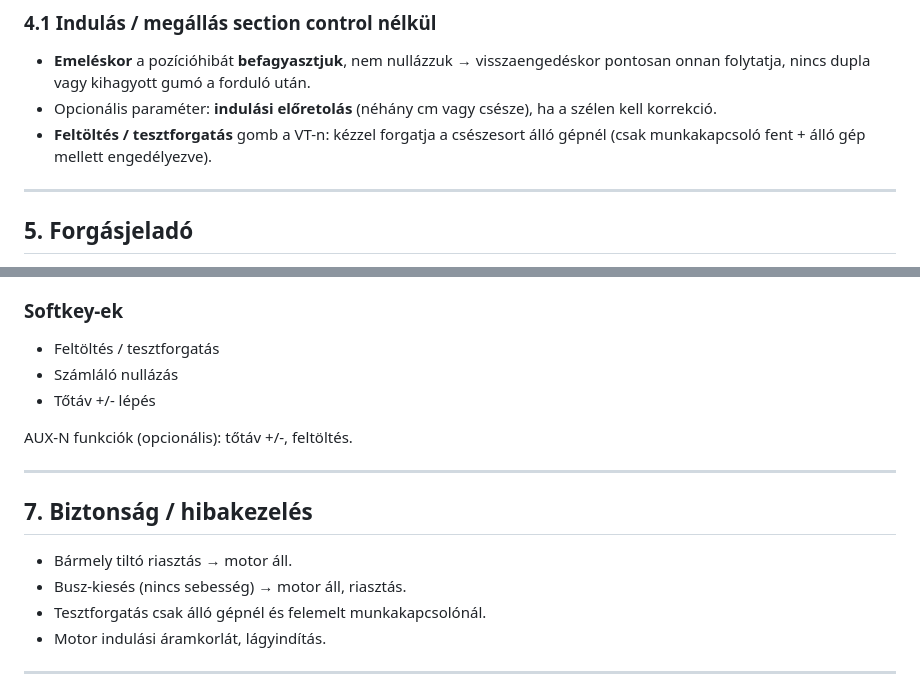
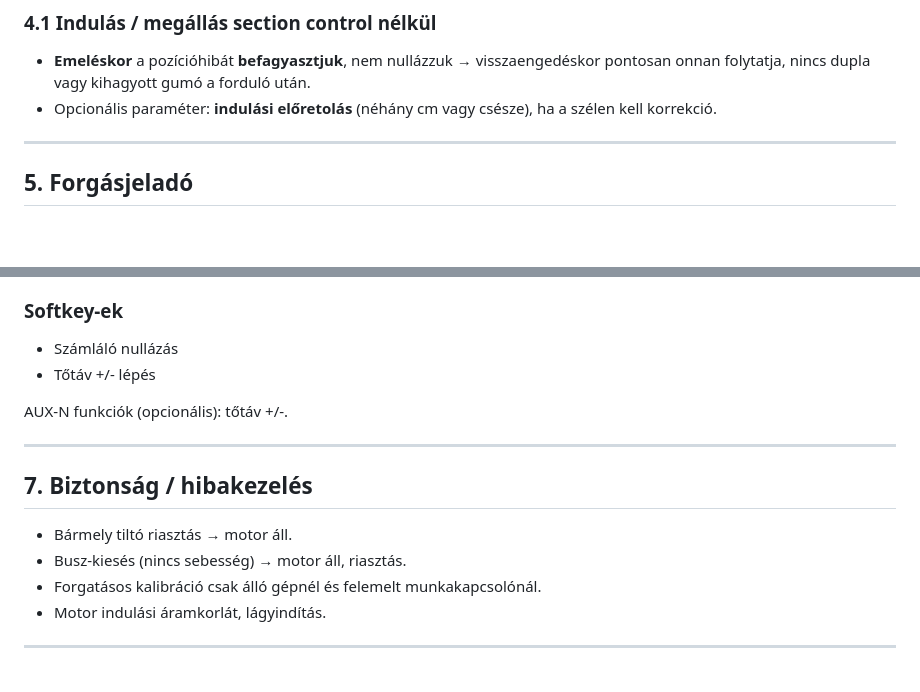
Before and after one commit to gunicsba/AgIsoKrumpliulteto, a Markdown page: docs/krumpliulteto-vezerlo.md, 2 parts joined by grey strips. Drawn GitHub-style; blank space fills up the shorter version.

```diff
--- a/docs/krumpliulteto-vezerlo.md
+++ b/docs/krumpliulteto-vezerlo.md
@@ -99,7 +99,6 @@ dolgozik = munkakapcsoló_lent && v > v_min && sebességforrás_érvényes && !r
 
 - **Emeléskor** a pozícióhibát **befagyasztjuk**, nem nullázzuk → visszaengedéskor pontosan onnan folytatja, nincs dupla vagy kihagyott gumó a forduló után.
 - Opcionális paraméter: **indulási előretolás** (néhány cm vagy csésze), ha a szélen kell korrekció.
-- **Feltöltés / tesztforgatás** gomb a VT-n: kézzel forgatja a csészesort álló gépnél (csak munkakapcsoló fent + álló gép mellett engedélyezve).
 
 ---
 
@@ -139,11 +138,10 @@ dolgozik = munkakapcsoló_lent && v > v_min && sebességforrás_érvényes && !r
 - Motor túláram / meghajtó hiba
 
 ### Softkey-ek
-- Feltöltés / tesztforgatás
 - Számláló nullázás
 - Tőtáv +/- lépés
 
-AUX-N funkciók (opcionális): tőtáv +/-, feltöltés.
+AUX-N funkciók (opcionális): tőtáv +/-.
 
 ---
 
@@ -151,7 +149,7 @@ AUX-N funkciók (opcionális): tőtáv +/-, feltöltés.
 
 - Bármely tiltó riasztás → motor áll.
 - Busz-kiesés (nincs sebesség) → motor áll, riasztás.
-- Tesztforgatás csak álló gépnél és felemelt munkakapcsolónál.
+- Forgatásos kalibráció csak álló gépnél és felemelt munkakapcsolónál.
 - Motor indulási áramkorlát, lágyindítás.
 
 ---
```
Also changed, not shown: README.md (+5 -1 lines), render/screen_1000.png, render/skm_2000.png, 5 other files.
